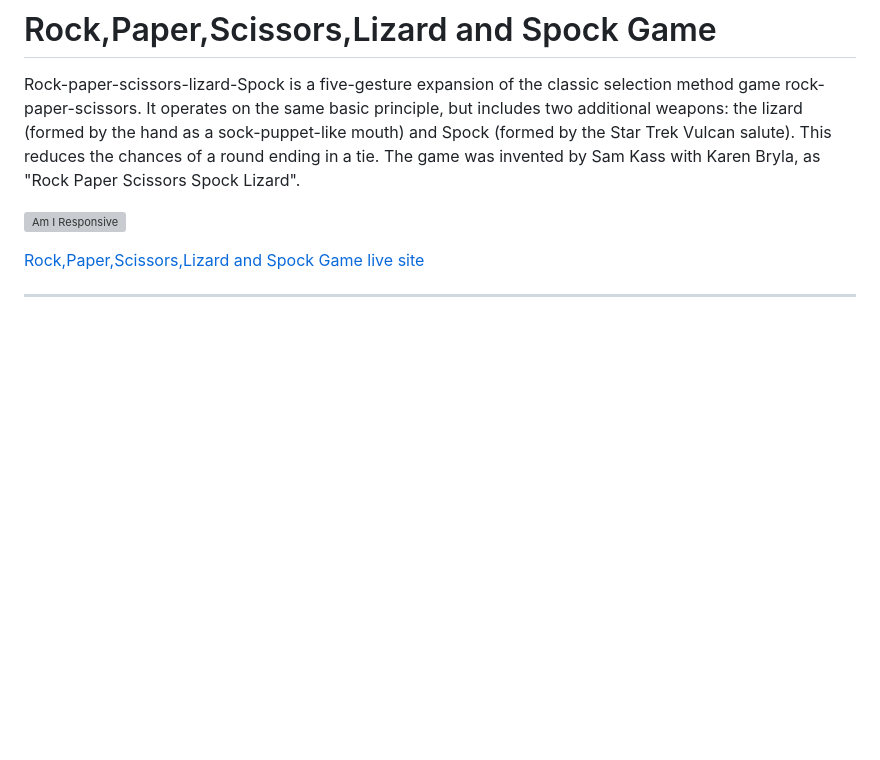
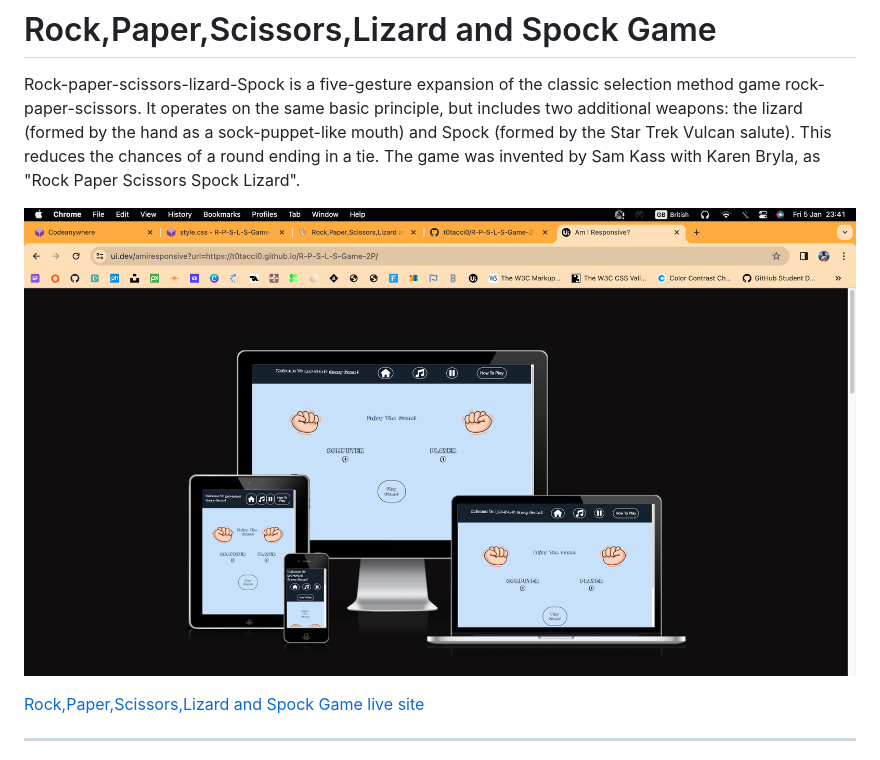
Before and after one commit to t0tacci0/R-P-S-L-S-Game-2P, a Markdown page: README.md, the part around the change printed below. Drawn GitHub-style; pictures changed too: assets/images/readme_screenshots/am_i_responsive.png (added); blank space fills up the shorter version; grey boxes are pictures that could not be loaded.

Commit message:
readme:Add screen responsive screenshot

```diff
--- a/README.md
+++ b/README.md
@@ -6,7 +6,7 @@ weapons: the lizard (formed by the hand as a sock-puppet-like mouth) and Spock (
 Star Trek Vulcan salute). This reduces the chances of a round ending in a tie. The game was
 invented by Sam Kass with Karen Bryla, as "Rock Paper Scissors Spock Lizard".
 
-![Am I Responsive]()
+![Am I Responsive](assets/images/readme_screenshots/am_i_responsive.png)
 
 [Rock,Paper,Scissors,Lizard and Spock Game live site](https://t0tacci0.github.io/R-P-S-L-S-Game-2P/)
 
```
Also changed, not shown: other parts of README.md (+1 -0 lines).
